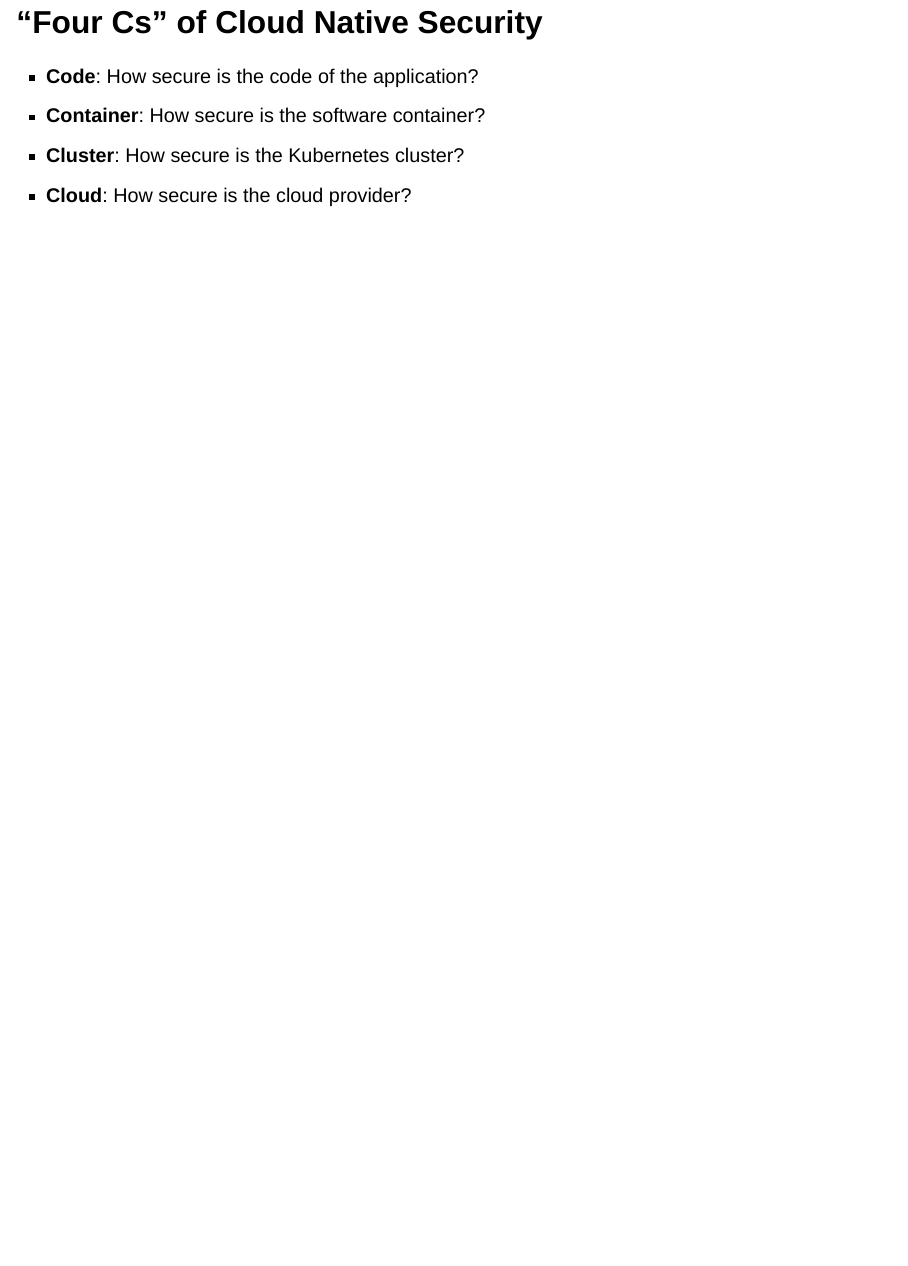
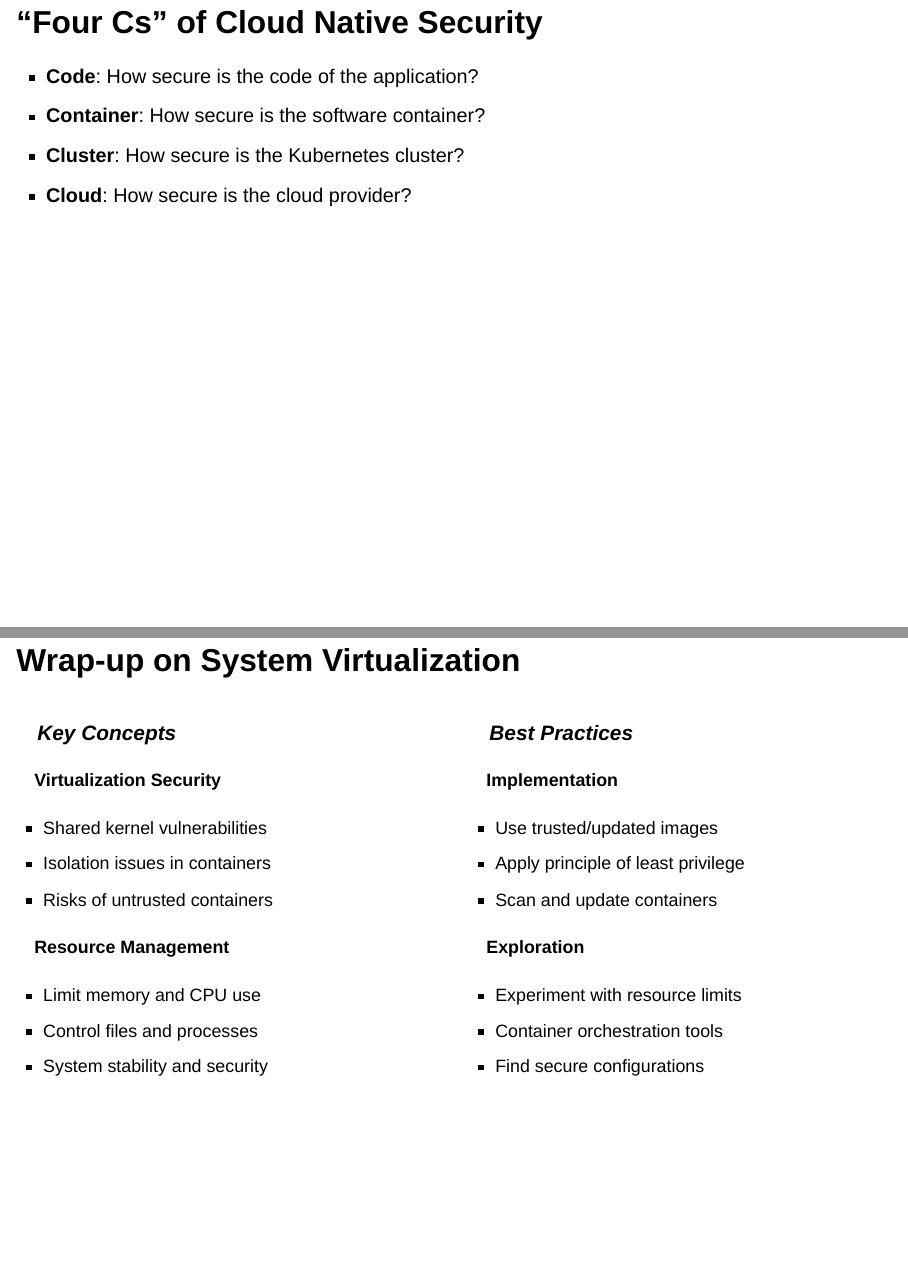
Before and after one commit to SecuritySynapse/www.securitysynapse.org, a Quarto document (slides/weekfifteen/index.qmd): page 12 of 12 before the commit and pages 12 and 13 of 13 after it, the two joined at a grey line. Rendered offline with R 4.5, knitr and Pandoc in place of Quarto, with nearby package versions; drawn as Slidy slides in place of the format the file asks for.

Commit message:
feat: Add the concluding slide to the slides/weekfifteen/index.qmd.

```diff
--- a/slides/weekfifteen/index.qmd
+++ b/slides/weekfifteen/index.qmd
@@ -199,3 +199,53 @@
 - **Cloud**: How secure is the cloud provider?
 
 :::
+
+## Wrap-up on System Virtualization
+
+::: {.columns style="margin-top: 0.5em;"}
+
+::: {.column style="font-size: 0.9em;"}
+
+::: fragment
+
+### *Key Concepts*
+
+#### Virtualization Security
+
+- Shared kernel vulnerabilities
+- Isolation issues in containers
+- Risks of untrusted containers
+
+#### Resource Management
+
+- Limit memory and CPU use
+- Control files and processes
+- System stability and security
+
+:::
+
+:::
+
+::: {.column style="font-size: 0.9em;"}
+
+::: fragment
+
+### *Best Practices*
+
+#### Implementation
+
+- Use trusted/updated images
+- Apply principle of least privilege
+- Scan and update containers
+
+#### Exploration
+
+- Experiment with resource limits
+- Container orchestration tools
+- Find secure configurations
+
+:::
+
+:::
+
+:::
```
